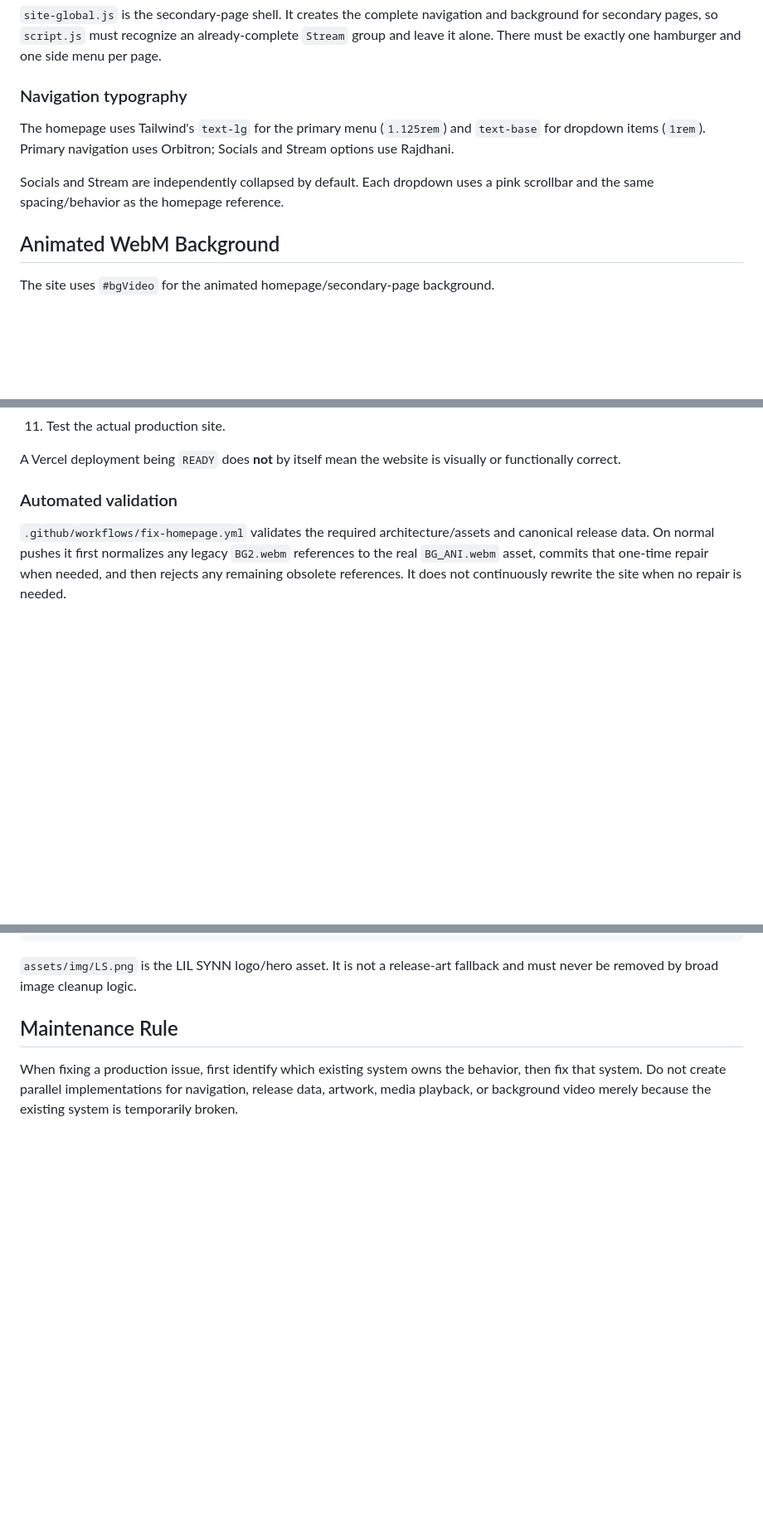
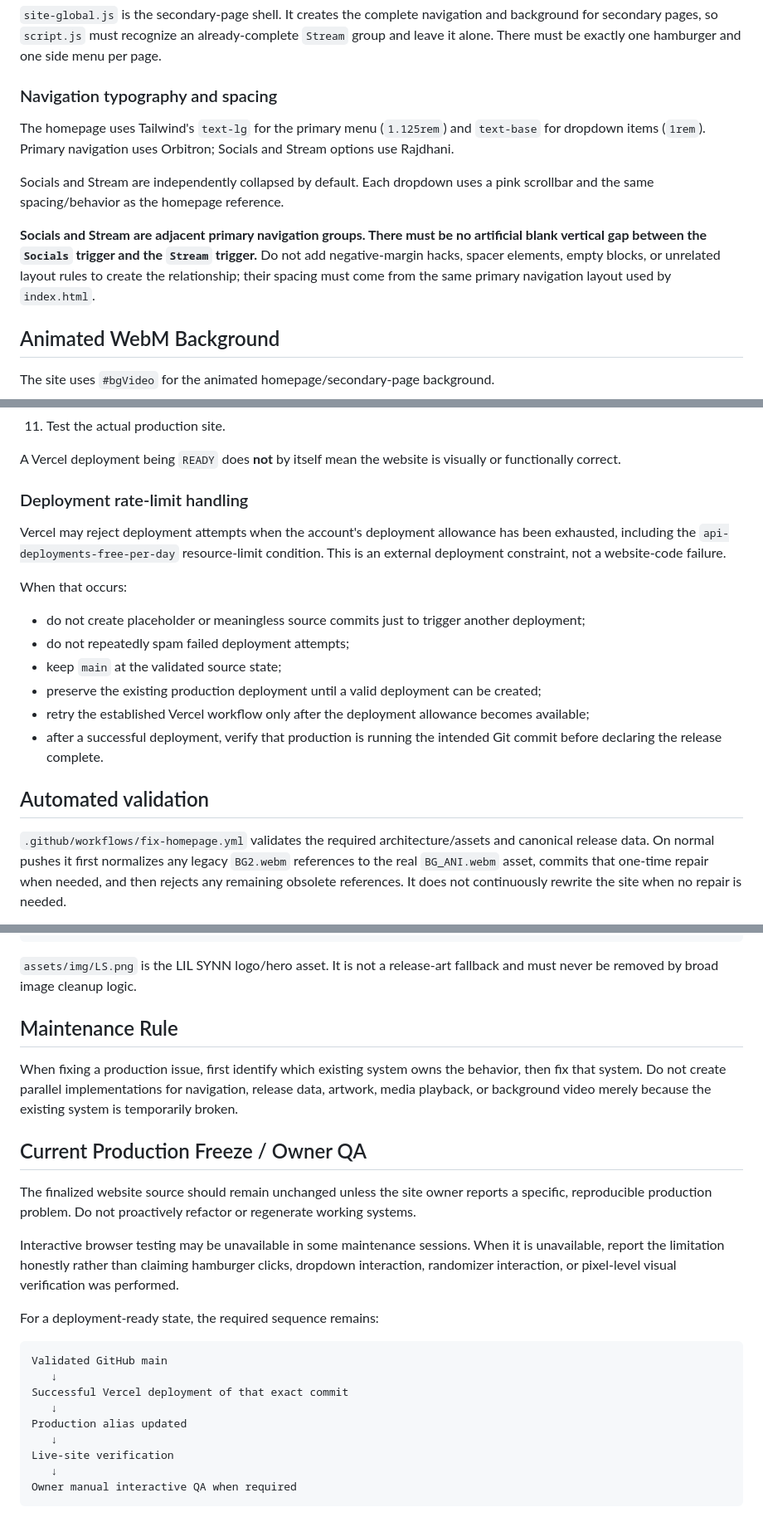
Before and after one commit to LILSYNNOFFICIAL/LILSYNNOFFICIAL, a Markdown page: README.md, 3 parts joined by grey strips. Shown at 83% size. Rendered like a GitHub page; blank space fills up the shorter version.

Commit message:
docs: update navigation and deployment workflow

````diff
--- a/README.md
+++ b/README.md
@@ -60,11 +60,13 @@ The menu opens from the right and is fixed to the viewport. It must never become
 
 `site-global.js` is the secondary-page shell. It creates the complete navigation and background for secondary pages, so `script.js` must recognize an already-complete `Stream` group and leave it alone. There must be exactly one hamburger and one side menu per page.
 
-### Navigation typography
+### Navigation typography and spacing
 
 The homepage uses Tailwind's `text-lg` for the primary menu (`1.125rem`) and `text-base` for dropdown items (`1rem`). Primary navigation uses Orbitron; Socials and Stream options use Rajdhani.
 
 Socials and Stream are independently collapsed by default. Each dropdown uses a pink scrollbar and the same spacing/behavior as the homepage reference.
+
+**Socials and Stream are adjacent primary navigation groups. There must be no artificial blank vertical gap between the `Socials` trigger and the `Stream` trigger.** Do not add negative-margin hacks, spacer elements, empty blocks, or unrelated layout rules to create the relationship; their spacing must come from the same primary navigation layout used by `index.html`.
 
 ## Animated WebM Background
 
@@ -308,7 +310,20 @@ Before committing website changes:
 
 A Vercel deployment being `READY` does **not** by itself mean the website is visually or functionally correct.
 
-### Automated validation
+### Deployment rate-limit handling
+
+Vercel may reject deployment attempts when the account's deployment allowance has been exhausted, including the `api-deployments-free-per-day` resource-limit condition. This is an external deployment constraint, not a website-code failure.
+
+When that occurs:
+
+- do not create placeholder or meaningless source commits just to trigger another deployment;
+- do not repeatedly spam failed deployment attempts;
+- keep `main` at the validated source state;
+- preserve the existing production deployment until a valid deployment can be created;
+- retry the established Vercel workflow only after the deployment allowance becomes available;
+- after a successful deployment, verify that production is running the intended Git commit before declaring the release complete.
+
+## Automated validation
 
 `.github/workflows/fix-homepage.yml` validates the required architecture/assets and canonical release data. On normal pushes it first normalizes any legacy `BG2.webm` references to the real `BG_ANI.webm` asset, commits that one-time repair when needed, and then rejects any remaining obsolete references. It does not continuously rewrite the site when no repair is needed.
 
@@ -330,3 +345,23 @@ assets/images/icons/album_art/
 ## Maintenance Rule
 
 When fixing a production issue, first identify which existing system owns the behavior, then fix that system. Do not create parallel implementations for navigation, release data, artwork, media playback, or background video merely because the existing system is temporarily broken.
+
+## Current Production Freeze / Owner QA
+
+The finalized website source should remain unchanged unless the site owner reports a specific, reproducible production problem. Do not proactively refactor or regenerate working systems.
+
+Interactive browser testing may be unavailable in some maintenance sessions. When it is unavailable, report the limitation honestly rather than claiming hamburger clicks, dropdown interaction, randomizer interaction, or pixel-level visual verification was performed.
+
+For a deployment-ready state, the required sequence remains:
+
+```text
+Validated GitHub main
+   ↓
+Successful Vercel deployment of that exact commit
+   ↓
+Production alias updated
+   ↓
+Live-site verification
+   ↓
+Owner manual interactive QA when required
+```
````
